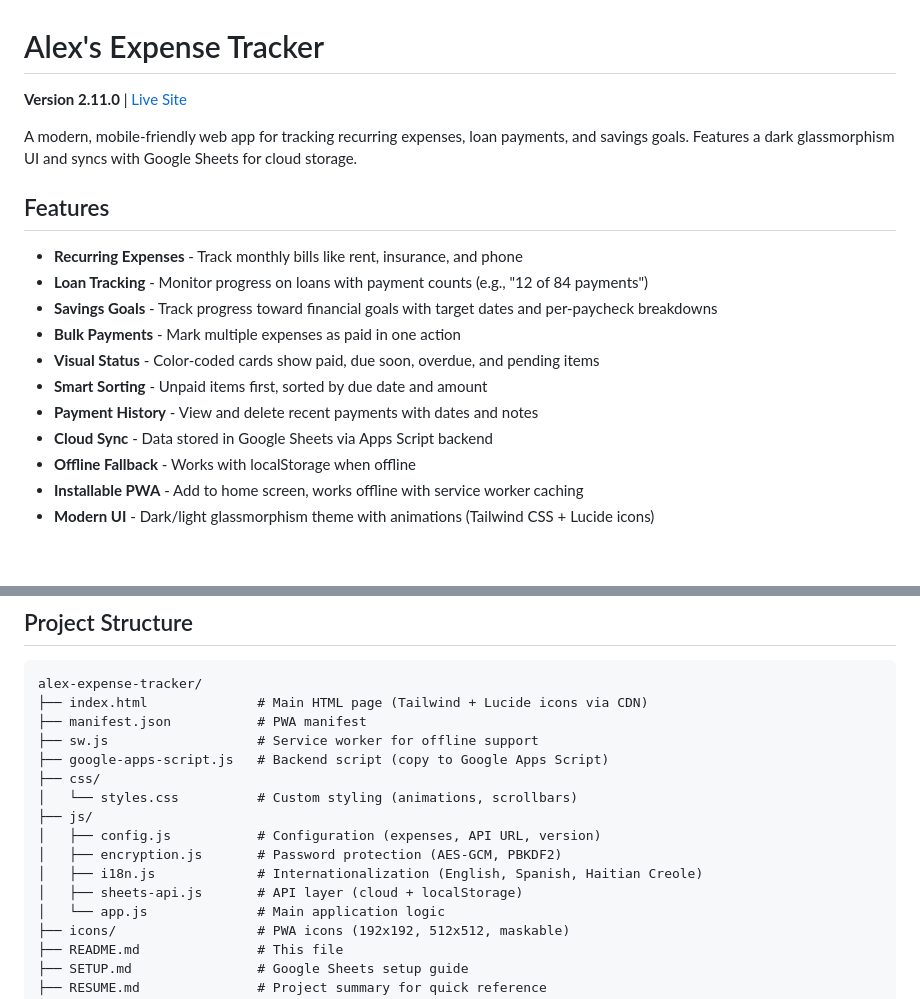
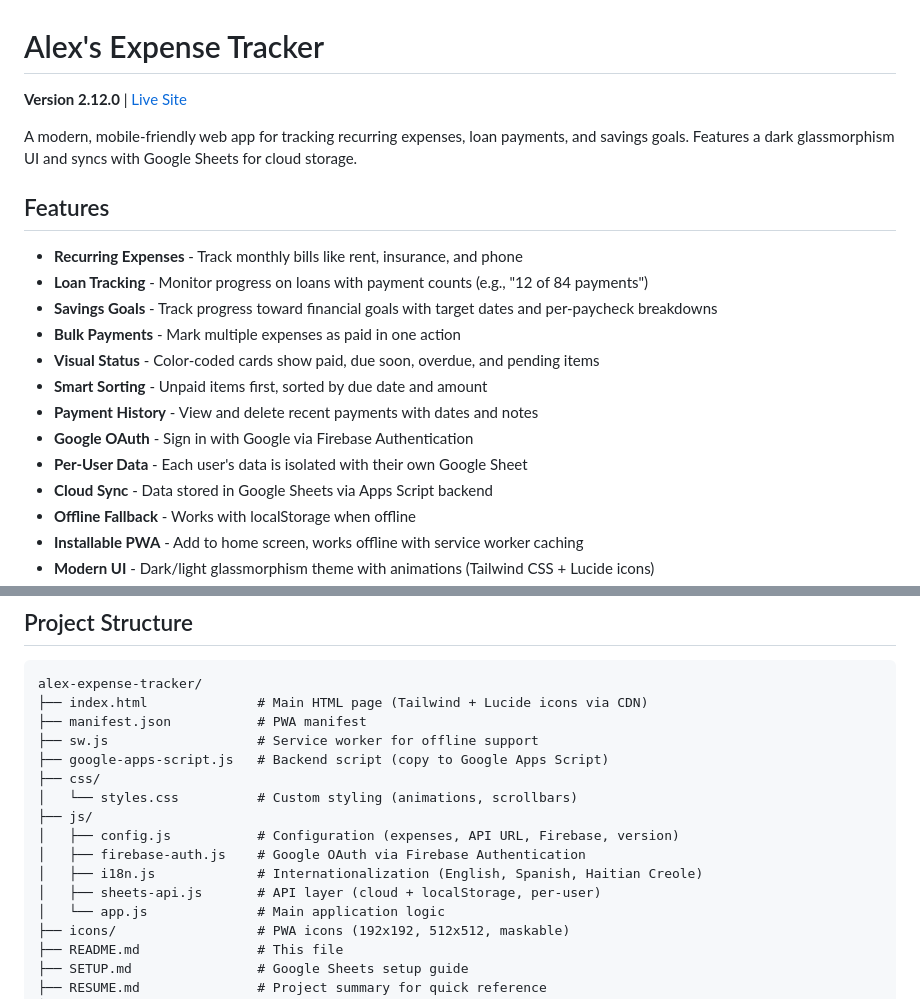
Before and after one commit to DASatizabal/alex-expense-tracker, a Markdown page: README.md, 2 parts joined by grey strips. Drawn GitHub-style; blank space fills up the shorter version.

Commit message:
Bump docs to v2.12.0 for Google OAuth feature
Co-Authored-By: Claude Opus 4.5 <noreply@anthropic.com>

```diff
--- a/README.md
+++ b/README.md
@@ -1,6 +1,6 @@
 # Alex's Expense Tracker
 
-**Version 2.11.0** | [Live Site](https://dasatizabal.github.io/alex-expense-tracker/)
+**Version 2.12.0** | [Live Site](https://dasatizabal.github.io/alex-expense-tracker/)
 
 A modern, mobile-friendly web app for tracking recurring expenses, loan payments, and savings goals. Features a dark glassmorphism UI and syncs with Google Sheets for cloud storage.
 
@@ -13,6 +13,8 @@ A modern, mobile-friendly web app for tracking recurring expenses, loan payments
 - **Visual Status** - Color-coded cards show paid, due soon, overdue, and pending items
 - **Smart Sorting** - Unpaid items first, sorted by due date and amount
 - **Payment History** - View and delete recent payments with dates and notes
+- **Google OAuth** - Sign in with Google via Firebase Authentication
+- **Per-User Data** - Each user's data is isolated with their own Google Sheet
 - **Cloud Sync** - Data stored in Google Sheets via Apps Script backend
 - **Offline Fallback** - Works with localStorage when offline
 - **Installable PWA** - Add to home screen, works offline with service worker caching
@@ -56,10 +58,10 @@ alex-expense-tracker/
 ├── css/
 │   └── styles.css          # Custom styling (animations, scrollbars)
 ├── js/
-│   ├── config.js           # Configuration (expenses, API URL, version)
-│   ├── encryption.js       # Password protection (AES-GCM, PBKDF2)
+│   ├── config.js           # Configuration (expenses, API URL, Firebase, version)
+│   ├── firebase-auth.js    # Google OAuth via Firebase Authentication
 │   ├── i18n.js             # Internationalization (English, Spanish, Haitian Creole)
-│   ├── sheets-api.js       # API layer (cloud + localStorage)
+│   ├── sheets-api.js       # API layer (cloud + localStorage, per-user)
 │   └── app.js              # Main application logic
 ├── icons/                  # PWA icons (192x192, 512x512, maskable)
 ├── README.md               # This file
```
Also changed, not shown: RESUME.md (+16 -14 lines), TODO.md (+5 -5 lines).
